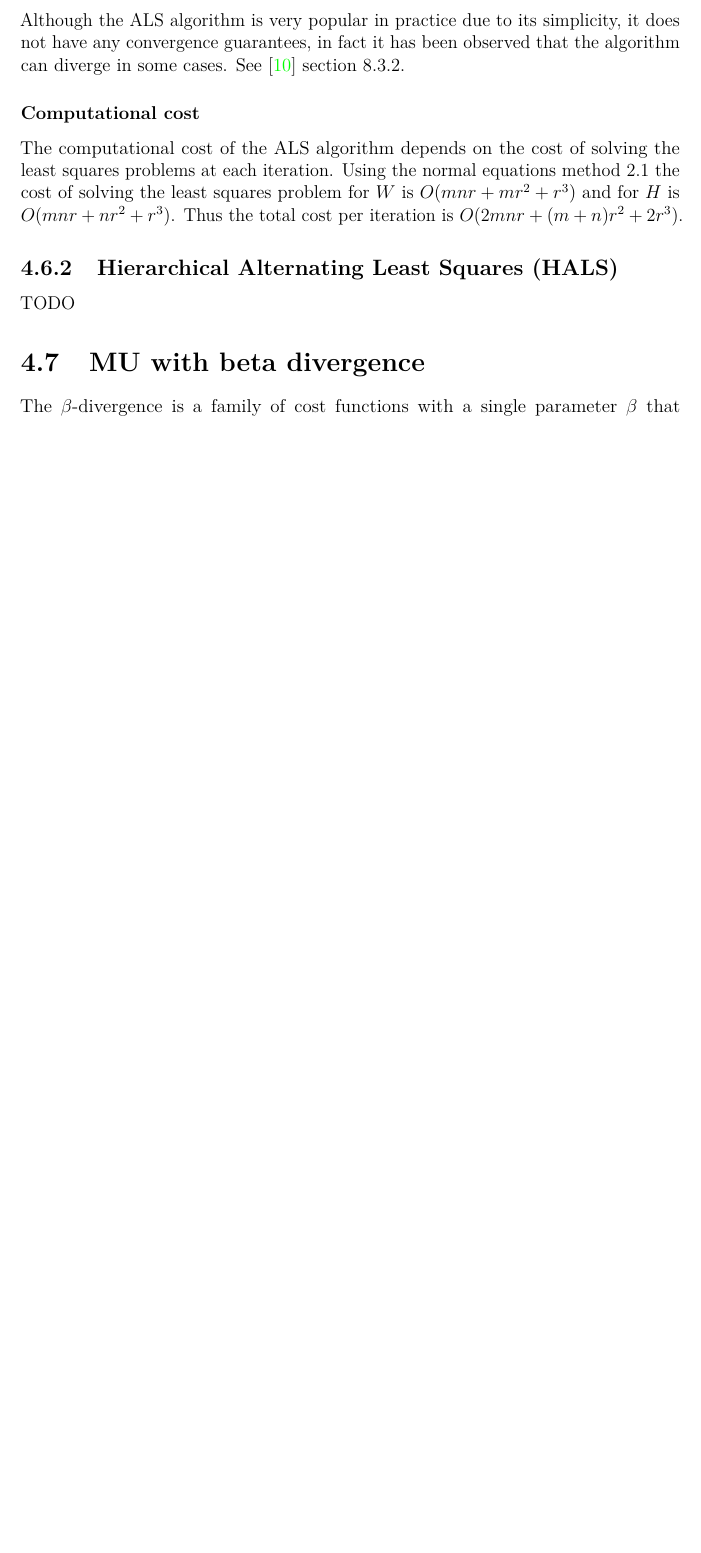
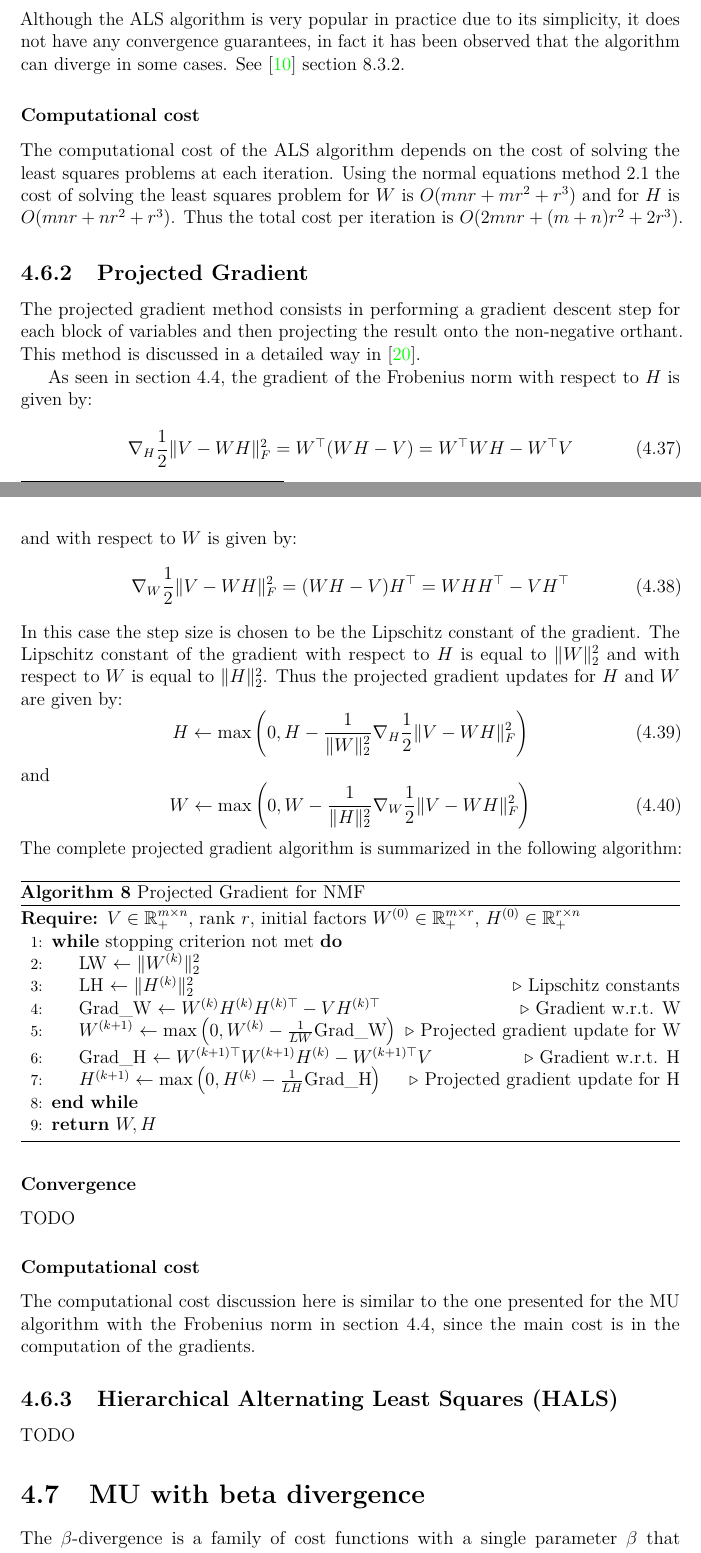
Before and after one commit to samueleserri/tesi, a LaTeX thesis (main.tex, which reads chapters/Algorithms.tex): part of page 32 of 44 before the commit and two parts of pages 32 and 33 of 45 after it, the two joined at a grey line, cut so that both start at the same text, the shorter picture padded with empty space. Compiled offline with pdfLaTeX.

Commit message:
add projected gradient method

```diff
--- a/chapters/Algorithms.tex
+++ b/chapters/Algorithms.tex
@@ -356,6 +356,55 @@ Although the ALS algorithm is very popular in practice due to its simplicity, it
 The computational cost of the ALS algorithm depends on the cost of solving the least squares problems at each iteration.
 Using the normal equations method \ref{normal equations} the cost of solving the least squares problem for \( W \) is $O(mnr + mr^2 + r^3)$ and for \( H \) is $O(mnr + nr^2 + r^3)$.
 Thus the total cost per iteration is $O(2mnr + (m+n)r^2 + 2r^3)$.
+\subsection{Projected Gradient}
+The projected gradient method consists in performing a gradient descent step for each block of variables and then projecting the result onto the non-negative orthant.
+This method is discussed in a detailed way in \cite{lin2007projected}.
+\par
+As seen in section \ref{MU derivation section}, the gradient of the Frobenius norm with respect to \( H \) is given by:
+\begin{equation}
+    \nabla_H \frac{1}{2} \|V - WH\|_F^2 = W^\top (WH - V) = W^\top WH - W^\top V
+\end{equation}
+and with respect to \( W \) is given by:
+\begin{equation}
+    \nabla_W \frac{1}{2} \|V - WH\|_F^2 = (WH - V) H^\top = W H H^\top - V H^\top
+\end{equation}
+In this case the step size is chosen to be the Lipschitz constant of the gradient.
+The Lipschitz constant of the gradient with respect to \( H \)  is equal to \( \|W\|_2^2 \) and with respect to \( W \) is equal to \( \|H\|_2^2 \).
+Thus the projected gradient updates for \( H \) and \( W \) are given by:
+\begin{equation}
+    H \leftarrow \max\left(0, H - \frac{1}{\|W\|_2^2} \nabla_H \frac{1}{2} \|V - WH\|_F^2 \right)
+\end{equation}
+and
+\begin{equation}
+    W \leftarrow \max\left(0, W - \frac{1}{\|H\|_2^2} \nabla_W \frac{1}{2   } \|V - WH\|_F^2 \right)
+\end{equation}
+The complete projected gradient algorithm is summarized in the following algorithm:
+\begin{algorithm}[H]\label{Projected Gradient}
+    \caption{Projected Gradient for NMF}
+    \begin{algorithmic}[1]
+        \Require \( V \in \mathbb{R}_+^{m \times n} \), rank \( r \), initial factors \( W^{(0)} \in \mathbb{R}_+^{m \times r} \), \( H^{(0)} \in \mathbb{R}_+^{r \times n} \)
+        % \output \( W \in \mathbb{R}_+^{m \times r} \), \( H \in \R_+^{r \times n} \) such that \( V \approx WH \)
+        \While{stopping criterion not met}
+            \State LW \( \leftarrow \|W^{(k)}\|_2^2 \)
+            \State LH \( \leftarrow \|H^{(k)}\|_2^2 \)
+            \Comment{Lipschitz constants}
+            \State Grad\_W \( \leftarrow W^{(k)} H^{(k)} H^{(k) \top} - V H^{(k) \top} \)
+            \Comment{Gradient w.r.t. W}
+            \State $W^{(k+1)}$ \( \leftarrow \max\left(0, W^{(k)} - \frac{1}{LW} \text{Grad\_W} \right) \)
+            \Comment{Projected gradient update for W}
+            \State Grad\_H \( \leftarrow W^{(k+1) \top} W^{(k+1)} H^{(k)} - W^{(k+1) \top} V \)
+            \Comment{Gradient w.r.t. H}
+            \State $H^{(k+1)} \leftarrow \max\left(0, H^{(k)} - \frac{1}{LH} \text{Grad\_H} \right)$
+            \Comment{Projected gradient update for H}
+        \EndWhile
+        \State \Return \( W, H \)
+    \end{algorithmic}
+\end{algorithm}
+\subsubsection{Convergence}
+% this is a gd with lipschitz step size, project gradient descent convergence theorem in the background chapter
+TODO
+\subsubsection{Computational cost}
+The computational cost discussion here is similar to the one presented for the MU algorithm with the Frobenius norm in section \ref{MU derivation section}, since the main cost is in the computation of the gradients.
 \subsection{Hierarchical Alternating Least Squares (HALS)}
 TODO
 \section{MU with beta divergence} \label{MU beta section}
```
Also changed, not shown: references.bib (+11 -0 lines), chapters/Algorithms.tex (6 more changed lines).
